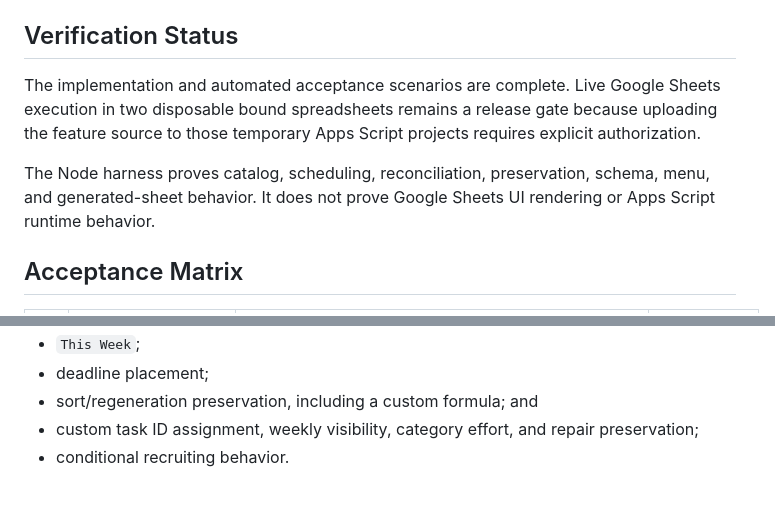
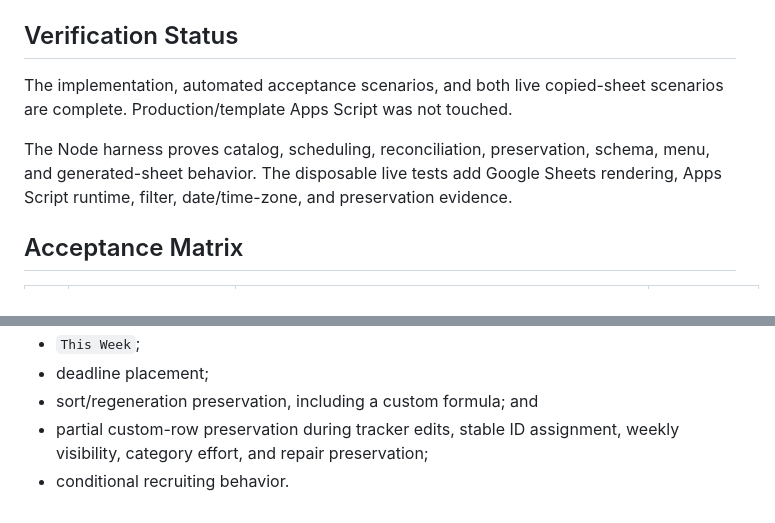
Before and after one commit to granitehq/college-tools, a Markdown page: project-docs/task-management-verification.md, 2 parts joined by grey strips. GitHub-like rendering.

```diff
--- a/project-docs/task-management-verification.md
+++ b/project-docs/task-management-verification.md
@@ -6,14 +6,13 @@
 
 ## Verification Status
 
-The implementation and automated acceptance scenarios are complete. Live
-Google Sheets execution in two disposable bound spreadsheets remains a release
-gate because uploading the feature source to those temporary Apps Script
-projects requires explicit authorization.
+The implementation, automated acceptance scenarios, and both live copied-sheet
+scenarios are complete. Production/template Apps Script was not touched.
 
 The Node harness proves catalog, scheduling, reconciliation, preservation,
-schema, menu, and generated-sheet behavior. It does not prove Google Sheets UI
-rendering or Apps Script runtime behavior.
+schema, menu, and generated-sheet behavior. The disposable live tests add
+Google Sheets rendering, Apps Script runtime, filter, date/time-zone, and
+preservation evidence.
 
 ## Acceptance Matrix
 
@@ -75,5 +81,6 @@ The live runner verifies:
 - `This Week`;
 - deadline placement;
 - sort/regeneration preservation, including a custom formula; and
-- custom task ID assignment, weekly visibility, category effort, and repair preservation;
+- partial custom-row preservation during tracker edits, stable ID assignment,
+  weekly visibility, category effort, and repair preservation;
 - conditional recruiting behavior.
```
Also changed, not shown: other parts of project-docs/task-management-verification.md (+26 -19 lines), project-docs/plans/2026-07-30-task-management-requirements.md (+1 -1 lines), project-docs/plans/backlog.md (+4 -3 lines).
